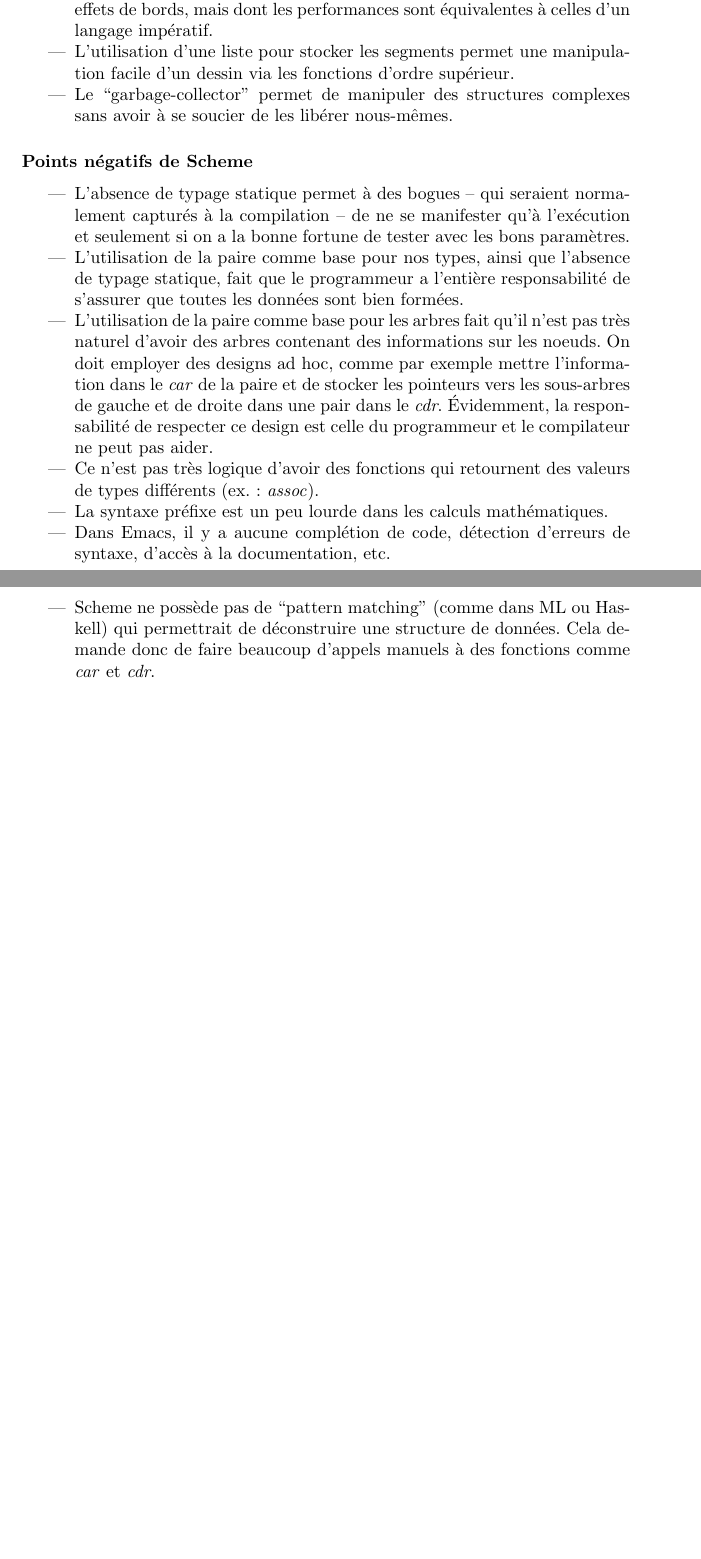
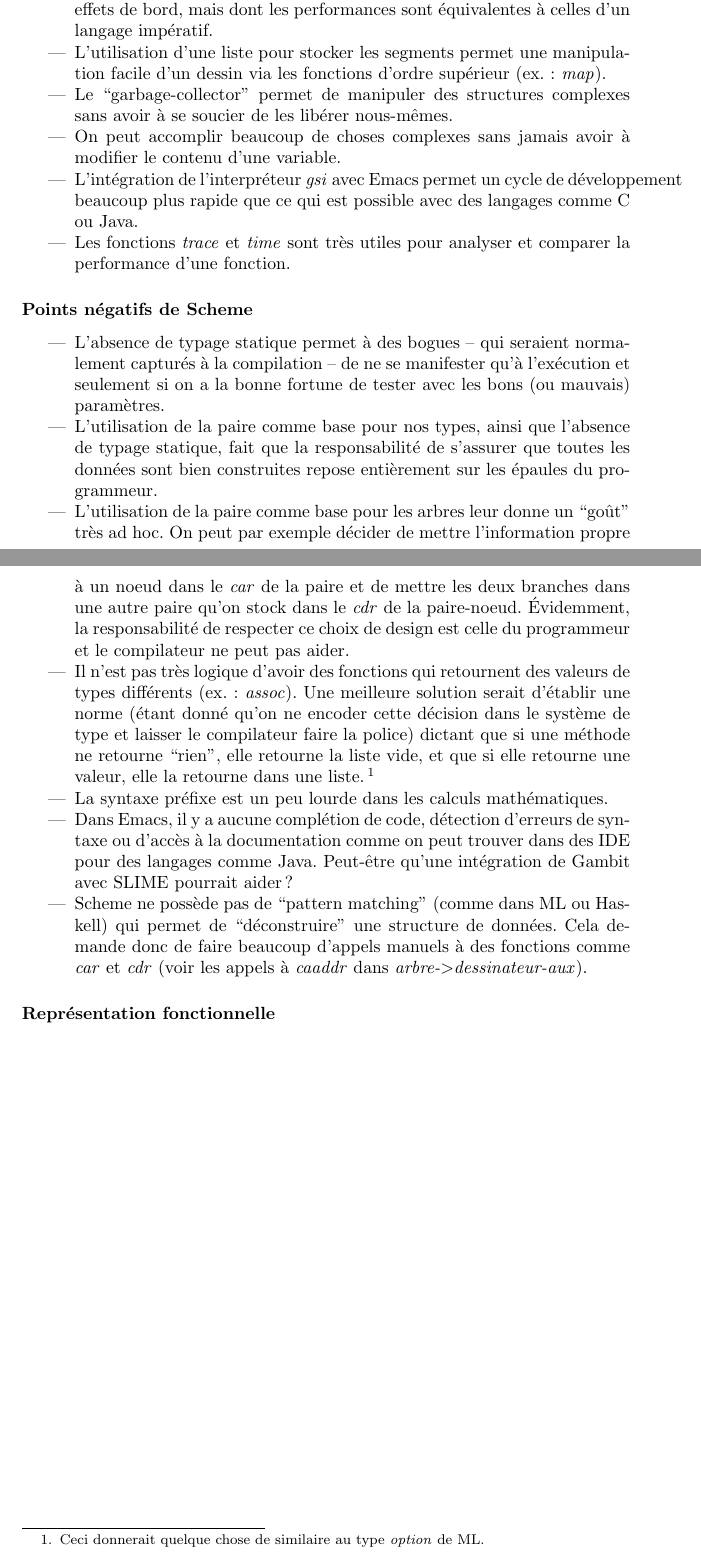
Before and after one commit to gnuvince/IFT2035-TP2, a LaTeX document (rapport.tex): two parts of pages 3 and 4 of 4, joined at a grey line, cut so that both start at the same text, the shorter picture padded with empty space. Compiled offline with pdfLaTeX.

```diff
--- a/rapport.tex
+++ b/rapport.tex
@@ -98,12 +99,20 @@
 \item Les fonctions d'ordre supérieur rendent plus concis la
   manipulation de listes.
 \item L'optimisation des appels terminaux permet d'écrire des
-  fonctions sans effets de bords, mais dont les performances sont
+  fonctions sans effets de bord, mais dont les performances sont
   équivalentes à celles d'un langage impératif.
 \item L'utilisation d'une liste pour stocker les segments permet une
-  manipulation facile d'un dessin via les fonctions d'ordre supérieur.
+  manipulation facile d'un dessin via les fonctions d'ordre supérieur
+  (ex.: \emph{map}).
 \item Le ``garbage-collector'' permet de manipuler des structures
   complexes sans avoir à se soucier de les libérer nous-mêmes.
+\item On peut accomplir beaucoup de choses complexes sans jamais avoir
+  à modifier le contenu d'une variable.
+\item L'intégration de l'interpréteur \emph{gsi} avec Emacs permet un
+  cycle de développement beaucoup plus rapide que ce qui est possible
+  avec des langages comme C ou Java.
+\item Les fonctions \emph{trace} et \emph{time} sont très utiles pour
+  analyser et comparer la performance d'une fonction.
 \end{itemize}
 
 \subsubsection{Points négatifs de Scheme}
@@ -111,30 +120,40 @@
 \item L'absence de typage statique permet à des bogues -- qui seraient
   normalement capturés à la compilation -- de ne se manifester qu'à
   l'exécution et seulement si on a la bonne fortune de tester avec les
-  bons paramètres.
+  bons (ou mauvais) paramètres.
 \item L'utilisation de la paire comme base pour nos types, ainsi que
-  l'absence de typage statique, fait que le programmeur a l'entière
-  responsabilité de s'assurer que toutes les données sont bien
-  formées.
-\item L'utilisation de la paire comme base pour les arbres fait qu'il
-  n'est pas très naturel d'avoir des arbres contenant des informations
-  sur les noeuds.  On doit employer des designs ad hoc, comme par
-  exemple mettre l'information dans le \emph{car} de la paire et de
-  stocker les pointeurs vers les sous-arbres de gauche et de droite
-  dans une pair dans le \emph{cdr}.  Évidemment, la responsabilité de
-  respecter ce design est celle du programmeur et le compilateur ne
-  peut pas aider.
-\item Ce n'est pas très logique d'avoir des fonctions qui retournent
-  des valeurs de types différents (ex.: \emph{assoc}).
+  l'absence de typage statique, fait que la responsabilité de
+  s'assurer que toutes les données sont bien construites repose
+  entièrement sur les épaules du programmeur.
+\item L'utilisation de la paire comme base pour les arbres leur donne
+  un ``goût'' très ad hoc.  On peut par exemple décider de mettre
+  l'information propre à un noeud dans le \emph{car} de la paire et de
+  mettre les deux branches dans une autre paire qu'on stock dans le
+  \emph{cdr} de la paire-noeud.  Évidemment, la responsabilité de
+  respecter ce choix de design est celle du programmeur et le
+  compilateur ne peut pas aider.
+\item Il n'est pas très logique d'avoir des fonctions qui retournent
+  des valeurs de types différents (ex.: \emph{assoc}).  Une meilleure
+  solution serait d'établir une norme (étant donné qu'on ne encoder
+  cette décision dans le système de type et laisser le compilateur
+  faire la police) dictant que si une méthode ne retourne ``rien'',
+  elle retourne la liste vide, et que si elle retourne une valeur,
+  elle la retourne dans une liste. \footnote{Ceci donnerait quelque
+    chose de similaire au type \emph{option} de ML.}
 \item La syntaxe préfixe est un peu lourde dans les calculs
   mathématiques.
 \item Dans Emacs, il y a aucune complétion de code, détection
-  d'erreurs de syntaxe, d'accès à la documentation, etc.
+  d'erreurs de syntaxe ou d'accès à la documentation comme on peut
+  trouver dans des IDE pour des langages comme Java.  Peut-être qu'une
+  intégration de Gambit avec SLIME pourrait aider?
 \item Scheme ne possède pas de ``pattern matching'' (comme dans ML ou
-  Haskell) qui permettrait de déconstruire une structure de données.
+  Haskell) qui permet de ``déconstruire'' une structure de données.
   Cela demande donc de faire beaucoup d'appels manuels à des fonctions
-  comme \emph{car} et \emph{cdr}.
+  comme \emph{car} et \emph{cdr} (voir les appels à \emph{caaddr} dans
+  \emph{arbre-$>$dessinateur-aux}).
 \end{itemize}
+
+\subsubsection{Représentation fonctionnelle}
 
 
 \end{document}
```
Also changed, not shown: rapport.tex (5 more changed lines), 1 other file.
